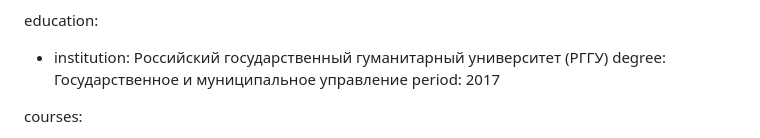
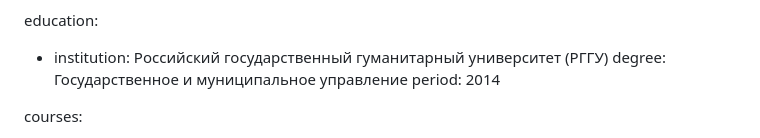
Before and after one commit to gorushkin/gorushkin.github.io, a Markdown page: src/data/info.md, the part around the change. GitHub-like rendering.

Commit message:
fix: update education period for degree in info.md

```diff
--- a/src/data/info.md
+++ b/src/data/info.md
@@ -88,7 +88,7 @@ skills:
 education:
   - institution: Российский государственный гуманитарный университет (РГГУ)
     degree: Государственное и муниципальное управление
-    period: 2017
+    period: 2014
 
 courses:
   - title: Фронтенд-разработчик
```
